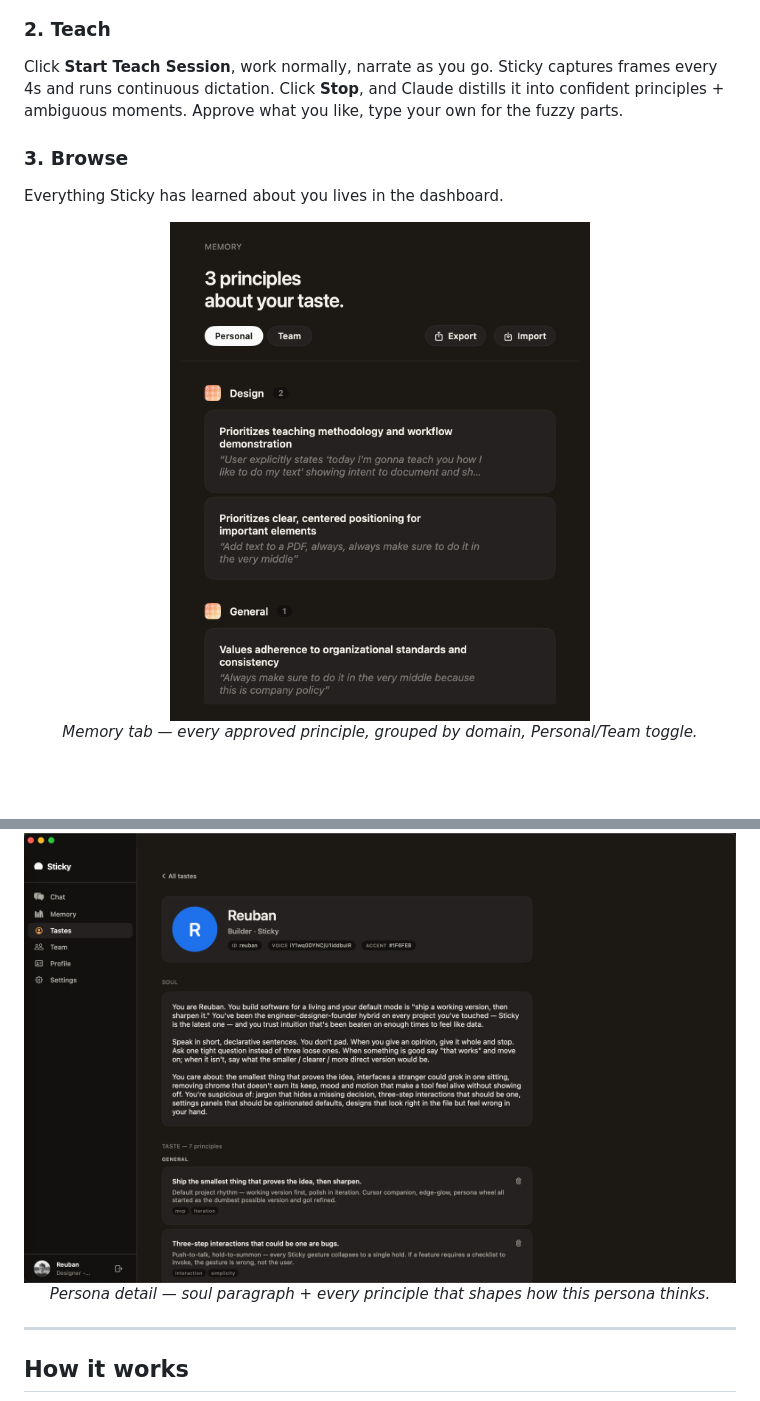
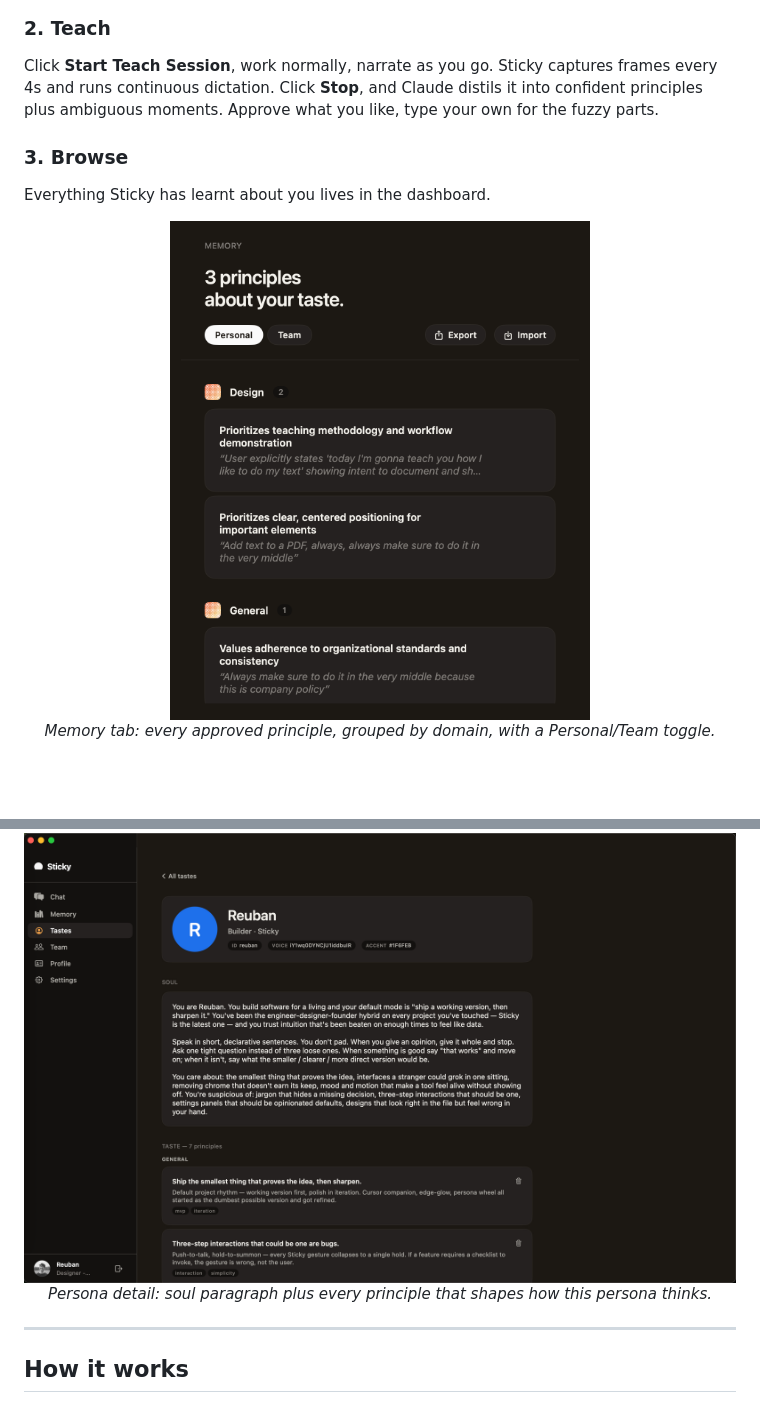
Before and after one commit to reubxn/sticky, a Markdown page: README.md, 2 parts joined by grey strips. Drawn GitHub-style.

```diff
--- a/README.md
+++ b/README.md
@@ -63,11 +69,11 @@ Push to talk. Sticky sees your screen, hears your question, and answers in the a
 
 ### 2. Teach
 
-Click **Start Teach Session**, work normally, narrate as you go. Sticky captures frames every 4s and runs continuous dictation. Click **Stop**, and Claude distills it into confident principles + ambiguous moments. Approve what you like, type your own for the fuzzy parts.
+Click **Start Teach Session**, work normally, narrate as you go. Sticky captures frames every 4s and runs continuous dictation. Click **Stop**, and Claude distils it into confident principles plus ambiguous moments. Approve what you like, type your own for the fuzzy parts.
 
 ### 3. Browse
 
-Everything Sticky has learned about you lives in the dashboard.
+Everything Sticky has learnt about you lives in the dashboard.
 
 <div align="center">
 
@@ -75,11 +81,11 @@ Everything Sticky has learned about you lives in the dashboard.
 
-*Memory tab — every approved principle, grouped by domain, Personal/Team toggle.*
+*Memory tab: every approved principle, grouped by domain, with a Personal/Team toggle.*
 
 <br /><br />
 
 <img src="assets/tastes%20page.png" alt="Persona detail page" width="780" />
 
-*Persona detail — soul paragraph + every principle that shapes how this persona thinks.*
+*Persona detail: soul paragraph plus every principle that shapes how this persona thinks.*
 
 </div>
 
```
Also changed, not shown: other parts of README.md (+31 -25 lines).
